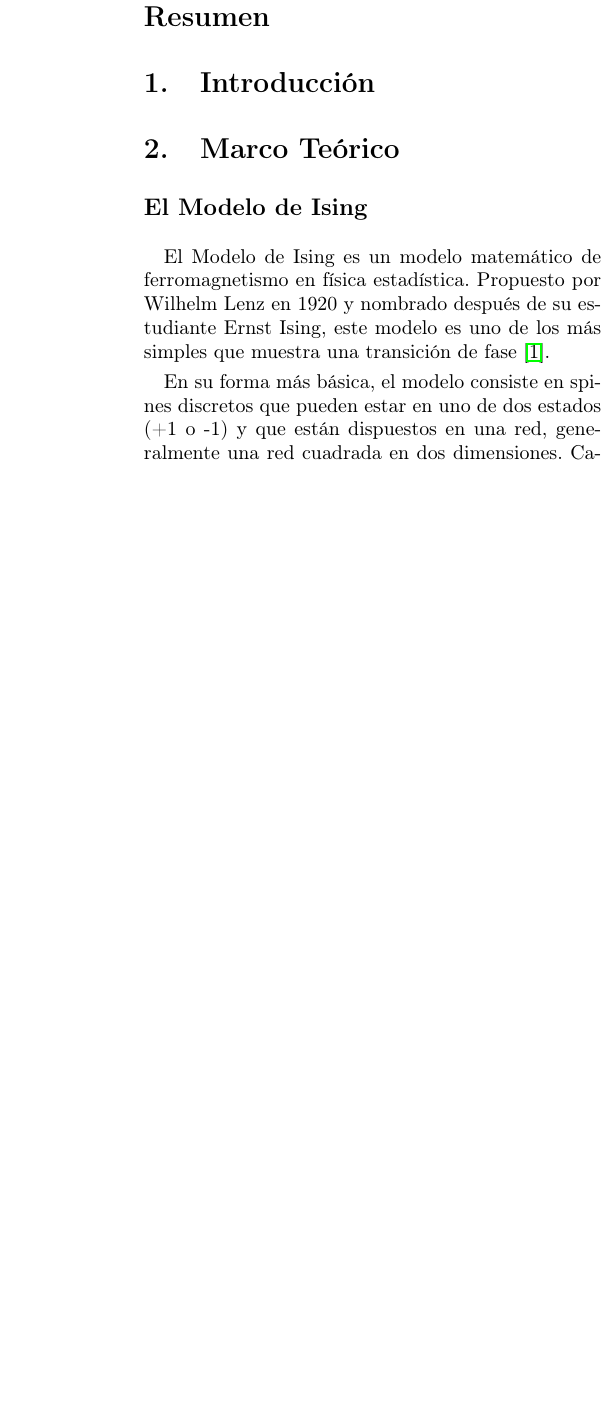
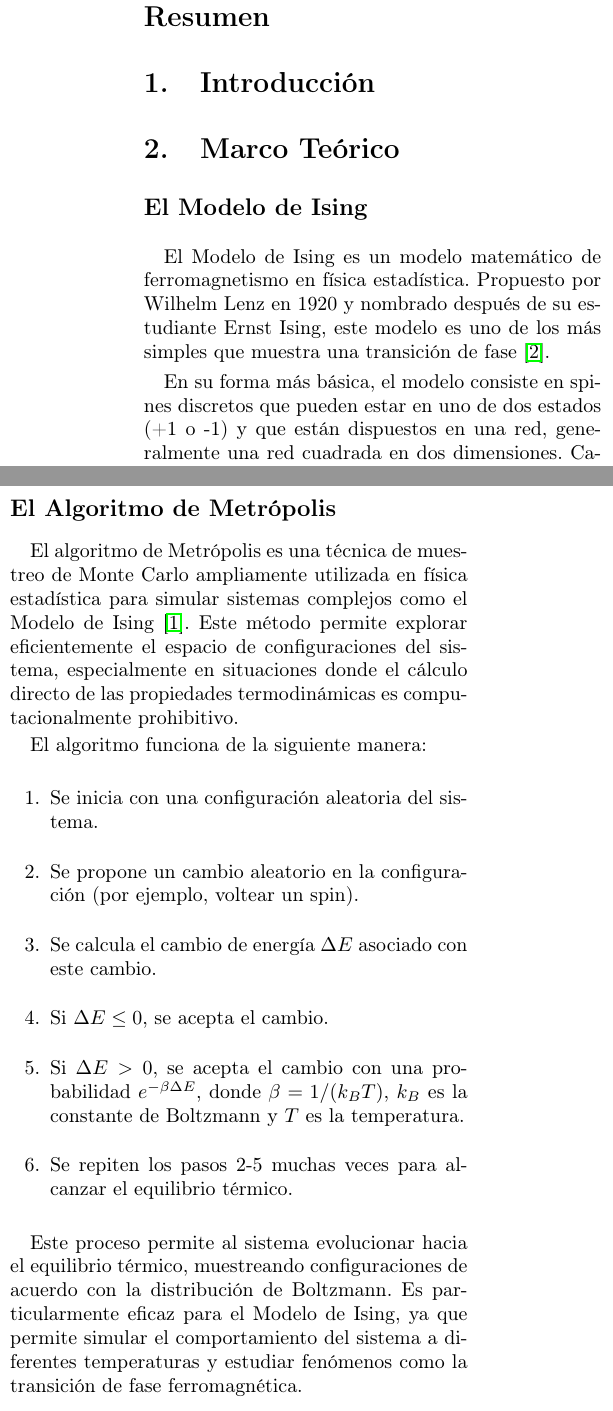
Before and after one commit to BrianDL/fisica_computacional, a LaTeX paper (3 - Modelo de Ising/reporte.tex): part of one column of page 1 of 2 before the commit and two parts of the columns of page 1 of 2 after it, the two joined at a grey line, cut so that both start at the same text, the shorter picture padded with empty space. Compiled offline with pdfLaTeX.

Commit message:
agregado borrador sobre el algoritmo de metrópolis

```diff
--- a/3 - Modelo de Ising/reporte.tex
+++ b/3 - Modelo de Ising/reporte.tex
@@ -35,6 +35,24 @@ donde $s_i$ es el valor del spin en el sitio $i$, $J$ es la constante de acoplam
 
 El Modelo de Ising es particularmente importante porque, a pesar de su simplicidad, exhibe un comportamiento de transición de fase, mostrando ferromagnetismo por debajo de una temperatura crítica en dos o más dimensiones.
 
+\subsection*{El Algoritmo de Metrópolis}
+
+El algoritmo de Metrópolis es una técnica de muestreo de Monte Carlo ampliamente utilizada en física estadística para simular sistemas complejos como el Modelo de Ising \cite{algorithmarchive}. Este método permite explorar eficientemente el espacio de configuraciones del sistema, especialmente en situaciones donde el cálculo directo de las propiedades termodinámicas es computacionalmente prohibitivo.
+
+El algoritmo funciona de la siguiente manera:
+
+\begin{enumerate}
+    \item Se inicia con una configuración aleatoria del sistema.
+    \item Se propone un cambio aleatorio en la configuración (por ejemplo, voltear un spin).
+    \item Se calcula el cambio de energía $\Delta E$ asociado con este cambio.
+    \item Si $\Delta E \leq 0$, se acepta el cambio.
+    \item Si $\Delta E > 0$, se acepta el cambio con una probabilidad $e^{-\beta \Delta E}$, donde $\beta = 1/(k_B T)$, $k_B$ es la constante de Boltzmann y $T$ es la temperatura.
+    \item Se repiten los pasos 2-5 muchas veces para alcanzar el equilibrio térmico.
+\end{enumerate}
+
+Este proceso permite al sistema evolucionar hacia el equilibrio térmico, muestreando configuraciones de acuerdo con la distribución de Boltzmann. Es particularmente eficaz para el Modelo de Ising, ya que permite simular el comportamiento del sistema a diferentes temperaturas y estudiar fenómenos como la transición de fase ferromagnética.
+
+
 \section{Metodología}
 
 Para simular el Modelo de Ising en dos dimensiones, emplearemos una representación matricial implementada con la biblioteca NumPy de Python. Nuestro enfoque se basa en la creación de una red cuadrada de longitud L, representada mediante un arreglo NumPy de forma L×L. Esta estructura bidimensional nos permite modelar de manera eficiente la disposición espacial de los spines en el sistema.
```
Also changed, not shown: 3 - Modelo de Ising/referencias.bib (+9 -1 lines).
